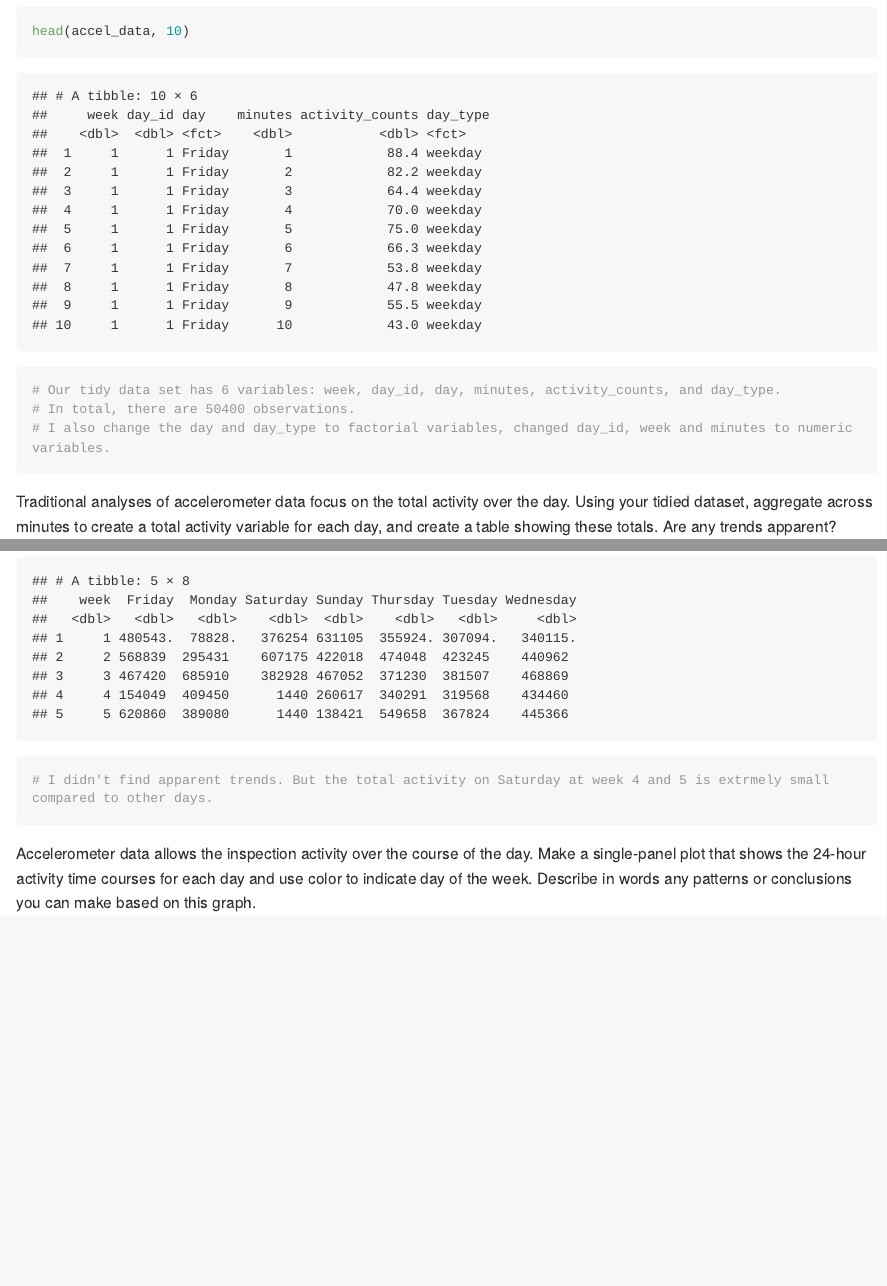
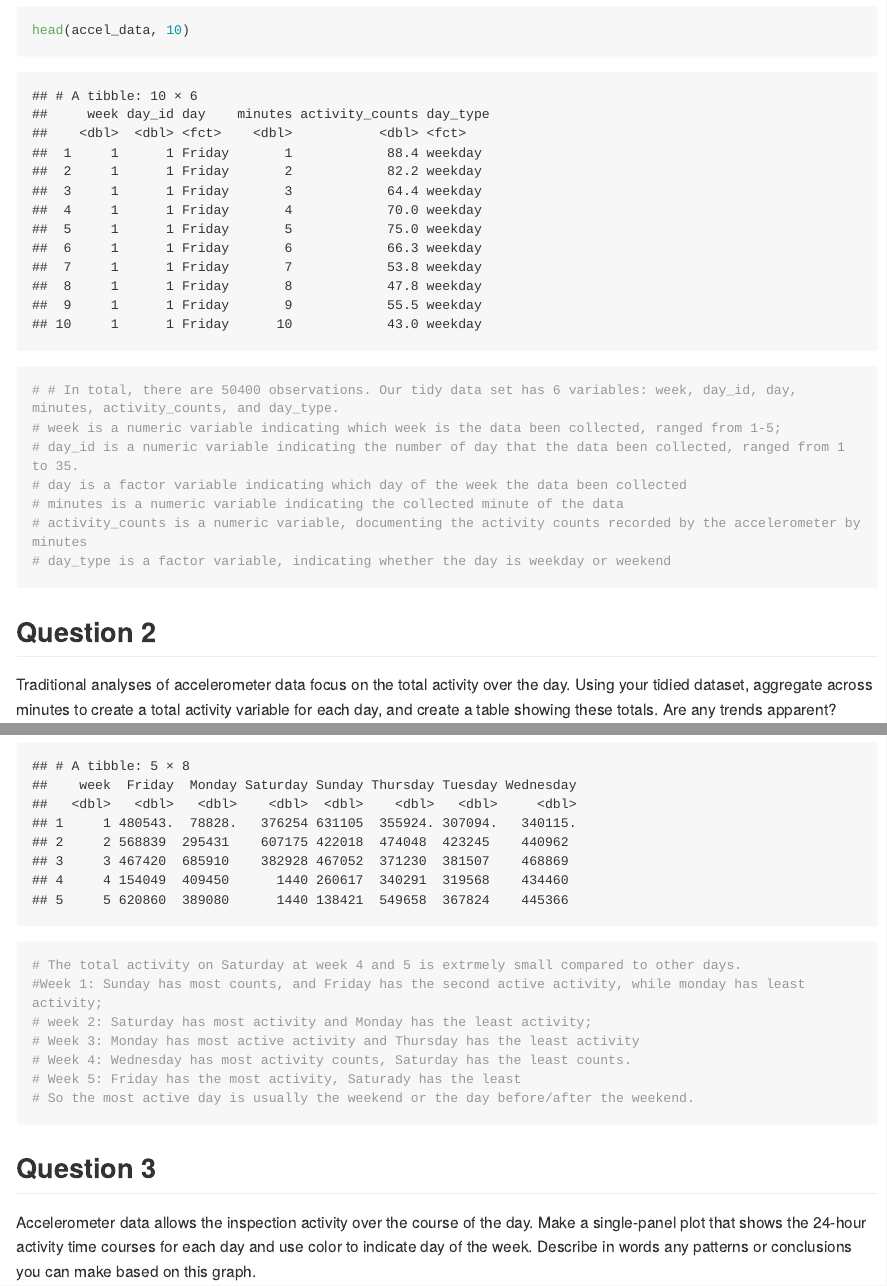
Before and after one commit to pl2848/p8105_hw3_pl2848, an R Markdown document (p8105_hw3_pl2848.Rmd): the page in a window 1100 px wide, from 1960 px down before the commit and from 2070 px down after it, so that both start at the same text, and a second part further down, joined at a grey line. Rendered offline with R 4.5, knitr and Pandoc, with nearby package versions; some code elsewhere in the file could not run offline; long lines of code are wrapped; column names are cleaned by a stand-in for the janitor package.

Commit message:
add some comments

````diff
--- a/p8105_hw3_pl2848.Rmd
+++ b/p8105_hw3_pl2848.Rmd
@@ -48,13 +49,19 @@ nrow(accel_data)
 ncol(accel_data)
 head(accel_data, 10)
 
-# Our tidy data set has 6 variables: week, day_id, day, minutes, activity_counts, and day_type.
-# In total, there are 50400 observations.
-# I also change the day and day_type to factorial variables, changed day_id, week and minutes to numeric variables.
+# # In total, there are 50400 observations. Our tidy data set has 6 variables: week, day_id, day, minutes, activity_counts, and day_type.
+# week is a numeric variable indicating which week is the data been collected, ranged from 1-5;
+# day_id is a numeric variable indicating the number of day that the data been collected, ranged from 1 to 35.
+# day is a factor variable indicating which day of the week the data been collected
+# minutes is a numeric variable indicating the collected minute of the data
+# activity_counts is a numeric variable, documenting the activity counts recorded by the accelerometer by minutes
+# day_type is a factor variable, indicating whether the day is weekday or weekend
+
+
 ```
 
+## Question 2
 Traditional analyses of accelerometer data focus on the total activity over the day. Using your tidied dataset, aggregate across minutes to create a total activity variable for each day, and create a table showing these totals. Are any trends apparent?
-
 
 ```{r}
 
@@ -75,11 +82,17 @@ knitr::kable(total_activity)
 head(total_activity)
 
 
-# I didn't find apparent trends. But the total activity on Saturday at week 4 and 5 is extrmely small compared to other days.
+# The total activity on Saturday at week 4 and 5 is extrmely small compared to other days.
+#Week 1: Sunday has most counts, and Friday has the second active activity, while monday has least activity;
+# week 2: Saturday has most activity and Monday has the least activity;
+# Week 3: Monday has most active activity and Thursday has the least activity
+# Week 4: Wednesday has most activity counts, Saturday has the least counts.
+# Week 5: Friday has the most activity, Saturady has the least
+# So the most active day is usually the weekend or the day before/after the weekend.
 ```
 
 
-
+## Question 3
 Accelerometer data allows the inspection activity over the course of the day. Make a single-panel plot that shows the 24-hour activity time courses for each day and use color to indicate day of the week. Describe in words any patterns or conclusions you can make based on this graph.
 ```{r}
 total_activity_min = accel_data %>%
````
Also changed, not shown: p8105_hw3_pl2848.Rmd (16 more changed lines).
